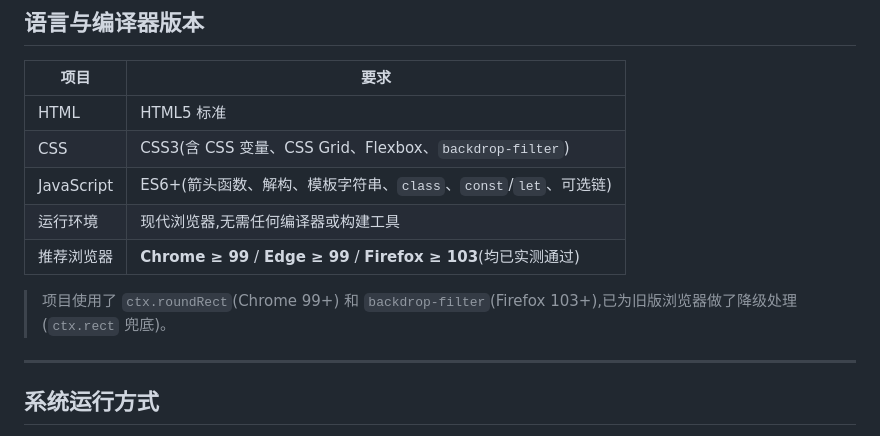
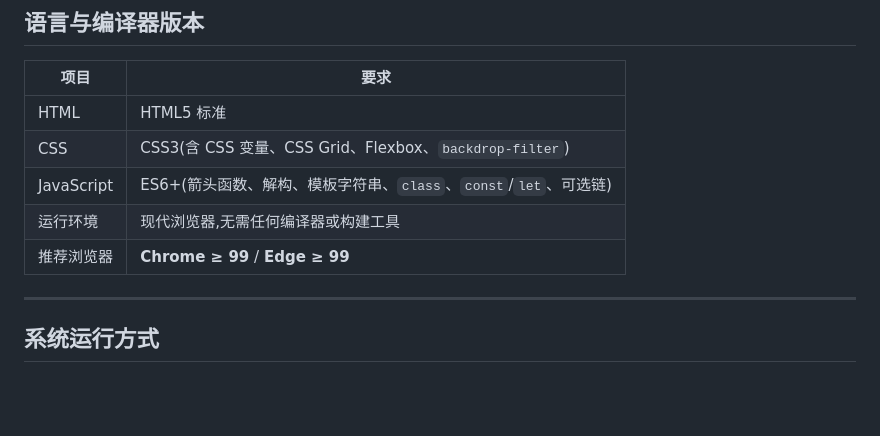
Before and after one commit to Komorebi618/algo-visualizer-group14, a Markdown page: README.md, the part around the change. Rendered like a GitHub page; blank space fills up the shorter version.

Commit message:
Update browser recommendations in README
Removed Firefox version requirement and updated compatibility notes.

```diff
--- a/README.md
+++ b/README.md
@@ -14,9 +14,7 @@
 | CSS | CSS3(含 CSS 变量、CSS Grid、Flexbox、`backdrop-filter`) |
 | JavaScript | ES6+(箭头函数、解构、模板字符串、`class`、`const`/`let`、可选链) |
 | 运行环境 | 现代浏览器,无需任何编译器或构建工具 |
-| 推荐浏览器 | **Chrome ≥ 99** / **Edge ≥ 99** / **Firefox ≥ 103**(均已实测通过) |
-
-> 项目使用了 `ctx.roundRect`(Chrome 99+) 和 `backdrop-filter`(Firefox 103+),已为旧版浏览器做了降级处理(`ctx.rect` 兜底)。
+| 推荐浏览器 | **Chrome ≥ 99** / **Edge ≥ 99**|
 
 ---
 
```
